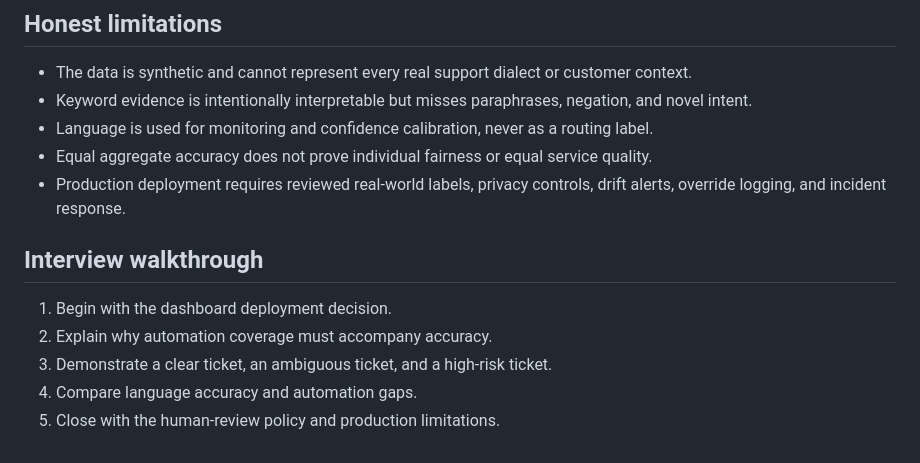
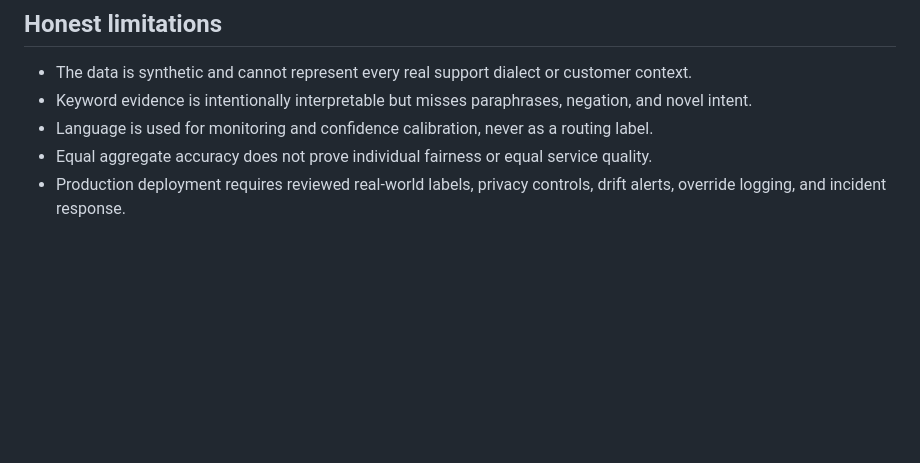
Before and after one commit to Divyadhole/responsible-ai-support-ticket-intelligence, a Markdown page: README.md, the part around the change. GitHub-like rendering; blank space fills up the shorter version.

Commit message:
Delete interview walkthrough from README
Removed the interview walkthrough section from the README.

```diff
--- a/README.md
+++ b/README.md
@@ -96,11 +96,3 @@ make test
 - Language is used for monitoring and confidence calibration, never as a routing label.
 - Equal aggregate accuracy does not prove individual fairness or equal service quality.
 - Production deployment requires reviewed real-world labels, privacy controls, drift alerts, override logging, and incident response.
-
-## Interview walkthrough
-
-1. Begin with the dashboard deployment decision.
-2. Explain why automation coverage must accompany accuracy.
-3. Demonstrate a clear ticket, an ambiguous ticket, and a high-risk ticket.
-4. Compare language accuracy and automation gaps.
-5. Close with the human-review policy and production limitations.
```
